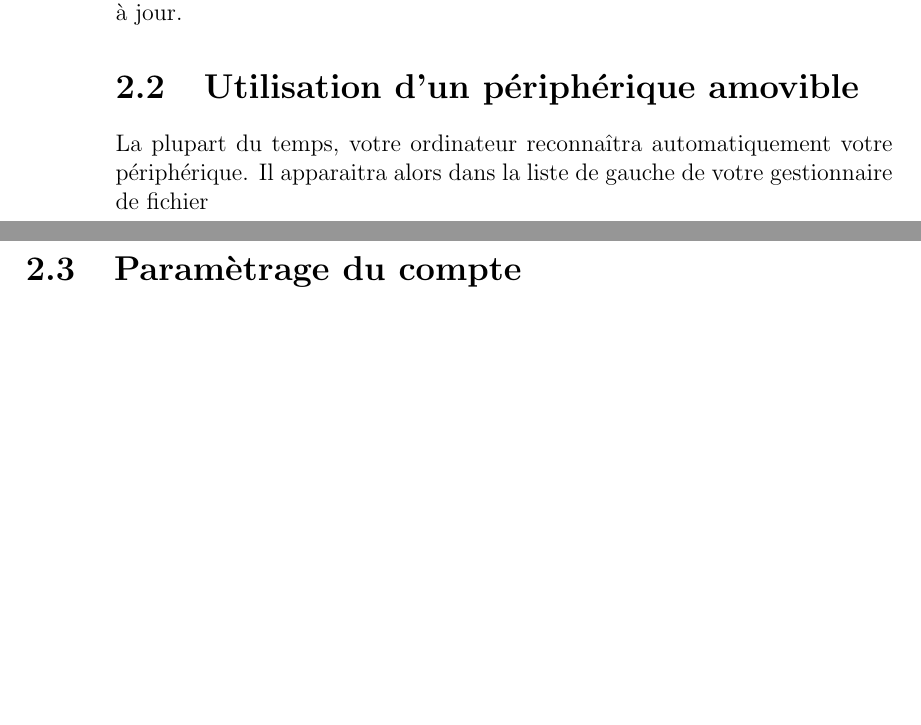
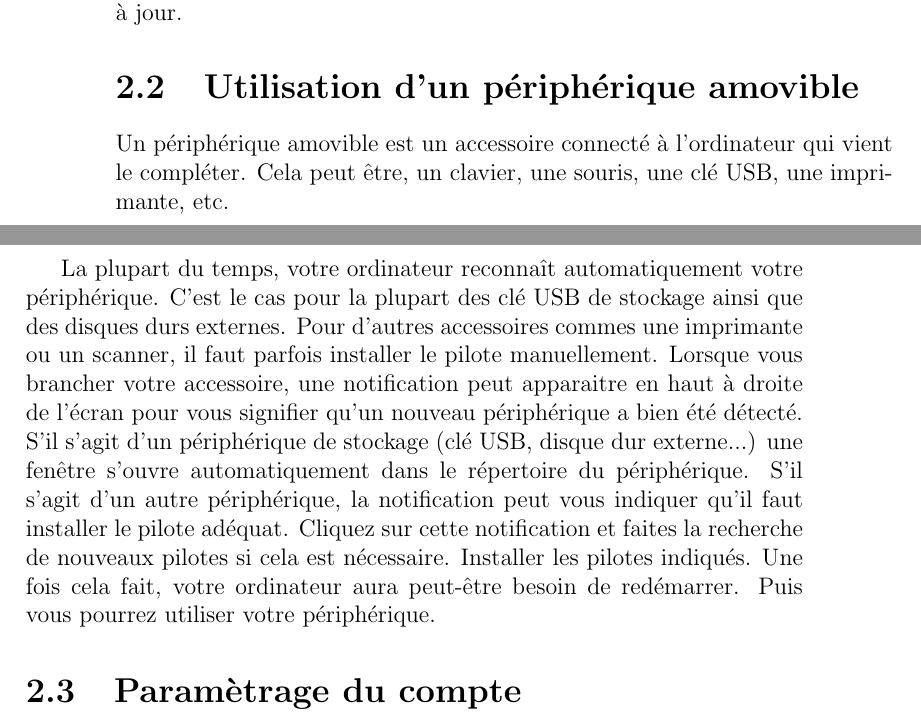
Before and after one commit to laurelinemartin/eisenia, a LaTeX book (Guide_Linux/guide_linux.tex): two parts of pages 14 and 15 of 31, joined at a grey line, cut so that both start at the same text, the shorter picture padded with empty space. Compiled offline with pdfLaTeX.

Commit message:
Partie 2.2 ok

```diff
--- a/Guide_Linux/guide_linux.tex
+++ b/Guide_Linux/guide_linux.tex
@@ -184,7 +184,17 @@ Dans ce chapitre, nous intéresser aux bzses du système d'exploitation Linux Mi
 		Redémarrer son ordinateur peut être utile lorsque celui-ci commence à ralentir ou boguer.
 		Cela peut aussi être nécessaire après l'installation d'un nouveau logiciel ou d'une mise à jour.
 \section{Utilisation d'un périphérique amovible}
-	La plupart du temps, votre ordinateur reconnaîtra automatiquement votre périphérique.
-	Il apparaitra alors dans la liste de gauche de votre gestionnaire de fichier
+	Un périphérique amovible est un accessoire connecté à l'ordinateur qui vient le compléter.
+	Cela peut être, un clavier, une souris, une clé USB, une imprimante, etc.\par
+	La plupart du temps, votre ordinateur reconnaît automatiquement votre périphérique.
+	C'est le cas pour la plupart des clé USB de stockage ainsi que des disques durs externes.
+	Pour d'autres accessoires commes une imprimante ou un scanner, il faut parfois installer le pilote manuellement.
+	Lorsque vous brancher votre accessoire, une notification peut apparaitre en haut à droite de l'écran pour vous signifier qu'un nouveau périphérique a bien été détecté.
+	S'il s'agit d'un périphérique de stockage (clé USB, disque dur externe...) une fenêtre s'ouvre automatiquement dans le répertoire du périphérique.
+	S'il s'agit d'un autre périphérique, la notification peut vous indiquer qu'il faut installer le pilote adéquat.
+	Cliquez sur cette notification et faites la recherche de nouveaux pilotes si cela est nécessaire.
+	Installer les pilotes indiqués.
+	Une fois cela fait, votre ordinateur aura peut-être besoin de redémarrer.
+	Puis vous pourrez utiliser votre périphérique.
 \section{Paramètrage du compte}
 	Dans cette section, nous allons voir comment nous pouvons personnalier l'ordinateur.
```
Also changed, not shown: Guide_Linux/guide_linux.tex (2 more changed lines).
